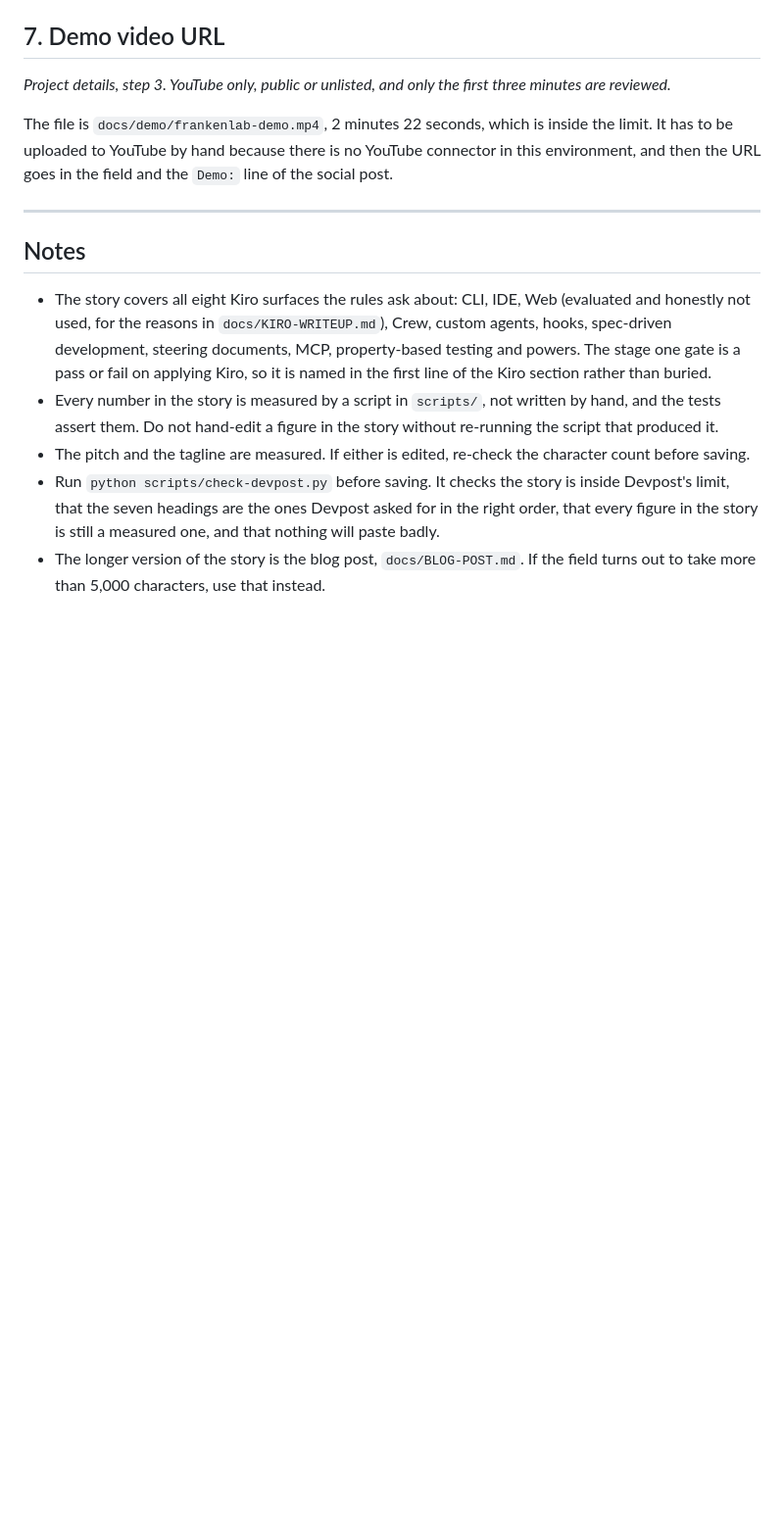
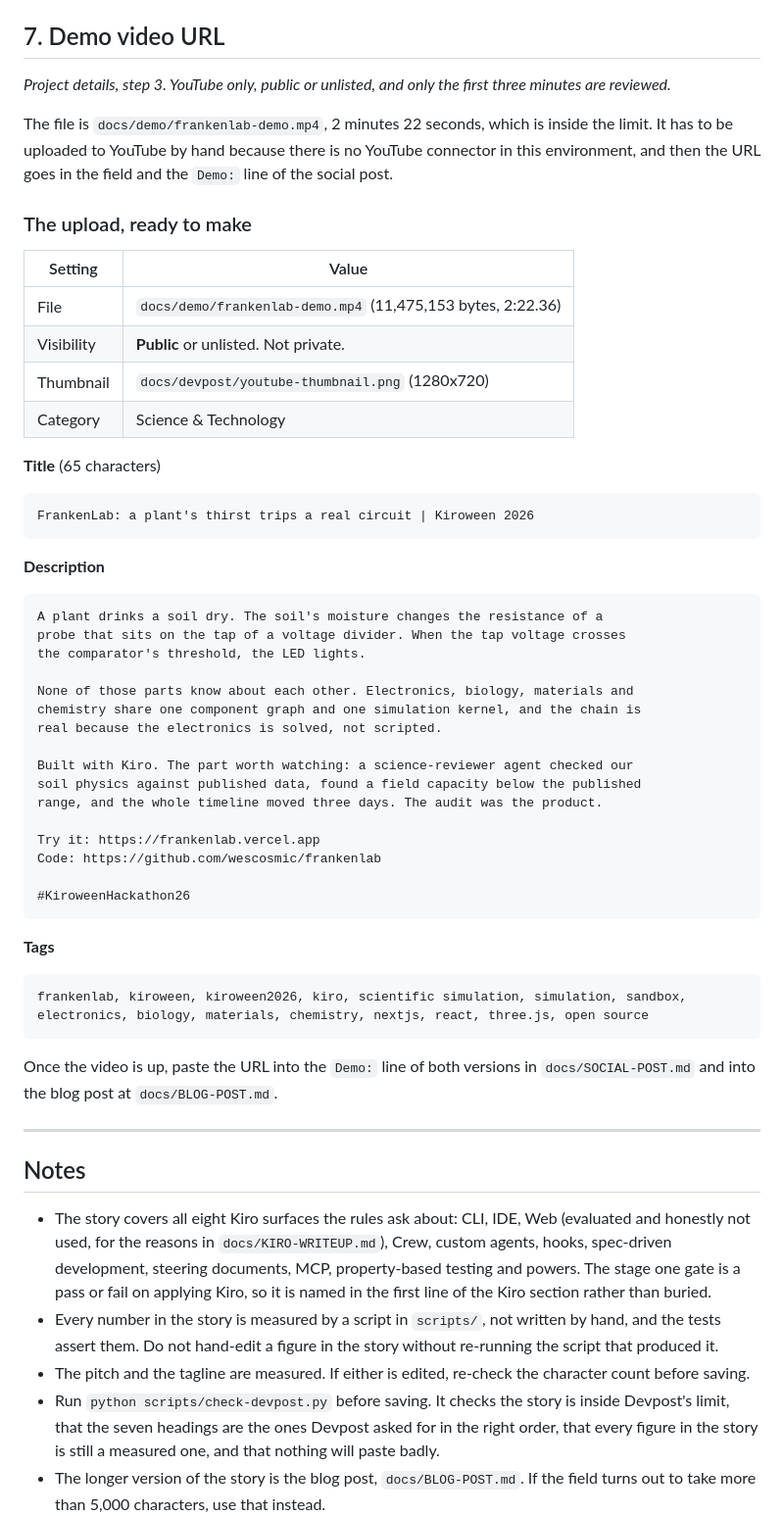
Before and after one commit to wescosmic/frankenlab, a Markdown page: docs/DEVPOST.md, the part around the change. Shown at 98% size. Drawn GitHub-style; blank space fills up the shorter version.

````diff
--- a/docs/DEVPOST.md
+++ b/docs/DEVPOST.md
@@ -107,6 +107,51 @@ inside the limit. It has to be uploaded to YouTube by hand because there is no
 YouTube connector in this environment, and then the URL goes in the field and
 the `Demo:` line of the social post.
 
+### The upload, ready to make
+
+| Setting | Value |
+| --- | --- |
+| File | `docs/demo/frankenlab-demo.mp4` (11,475,153 bytes, 2:22.36) |
+| Visibility | **Public** or unlisted. Not private. |
+| Thumbnail | `docs/devpost/youtube-thumbnail.png` (1280x720) |
+| Category | Science & Technology |
+
+**Title** (65 characters)
+
+```
+FrankenLab: a plant's thirst trips a real circuit | Kiroween 2026
+```
+
+**Description**
+
+```
+A plant drinks a soil dry. The soil's moisture changes the resistance of a
+probe that sits on the tap of a voltage divider. When the tap voltage crosses
+the comparator's threshold, the LED lights.
+
+None of those parts know about each other. Electronics, biology, materials and
+chemistry share one component graph and one simulation kernel, and the chain is
+real because the electronics is solved, not scripted.
+
+Built with Kiro. The part worth watching: a science-reviewer agent checked our
+soil physics against published data, found a field capacity below the published
+range, and the whole timeline moved three days. The audit was the product.
+
+Try it: https://frankenlab.vercel.app
+Code: https://github.com/wescosmic/frankenlab
+
+#KiroweenHackathon26
+```
+
+**Tags**
+
+```
+frankenlab, kiroween, kiroween2026, kiro, scientific simulation, simulation, sandbox, electronics, biology, materials, chemistry, nextjs, react, three.js, open source
+```
+
+Once the video is up, paste the URL into the `Demo:` line of both versions in
+`docs/SOCIAL-POST.md` and into the blog post at `docs/BLOG-POST.md`.
+
 ---
 
 ## Notes
````
Also changed, not shown: docs/BLOG-POST.md (+3 -0 lines), docs/devpost/youtube-thumbnail.png (added), 1 other file.
